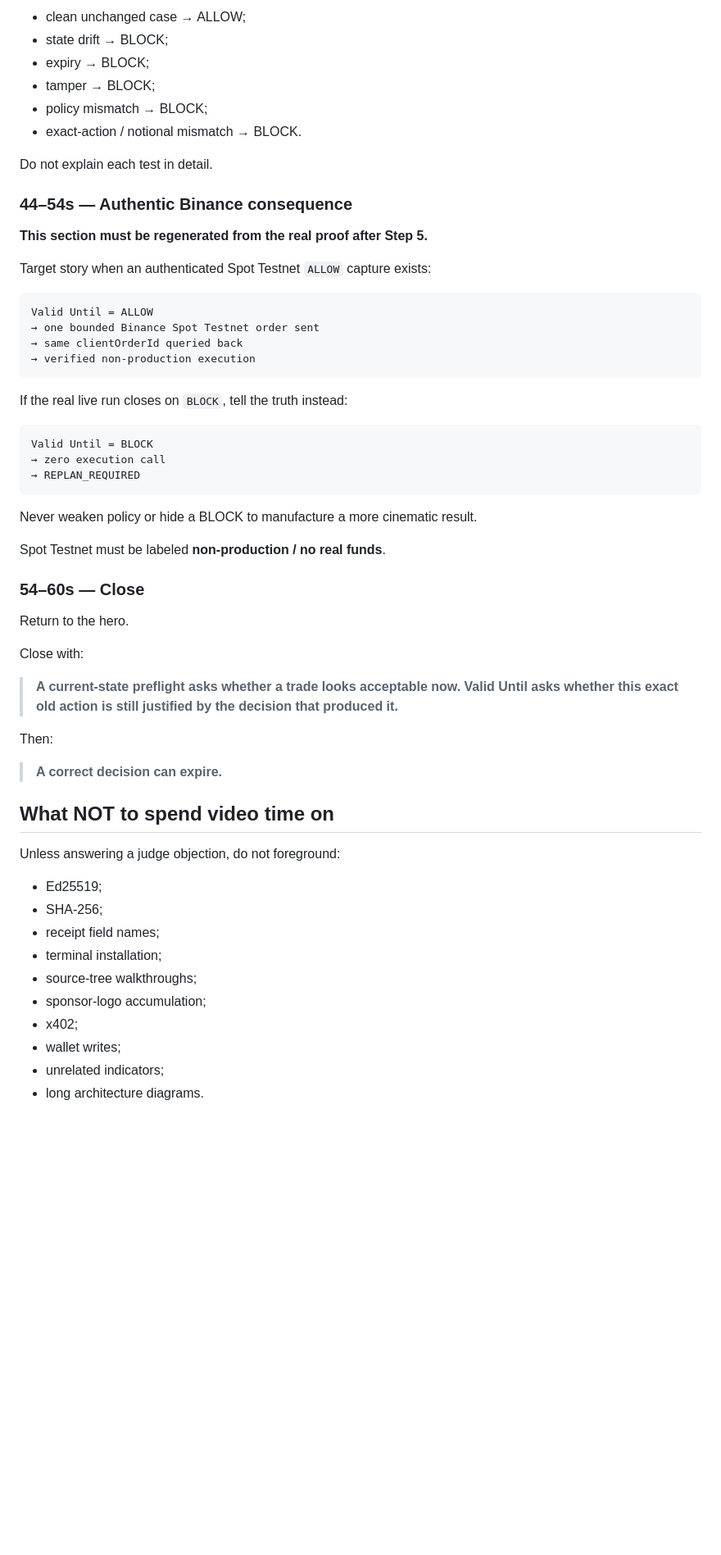
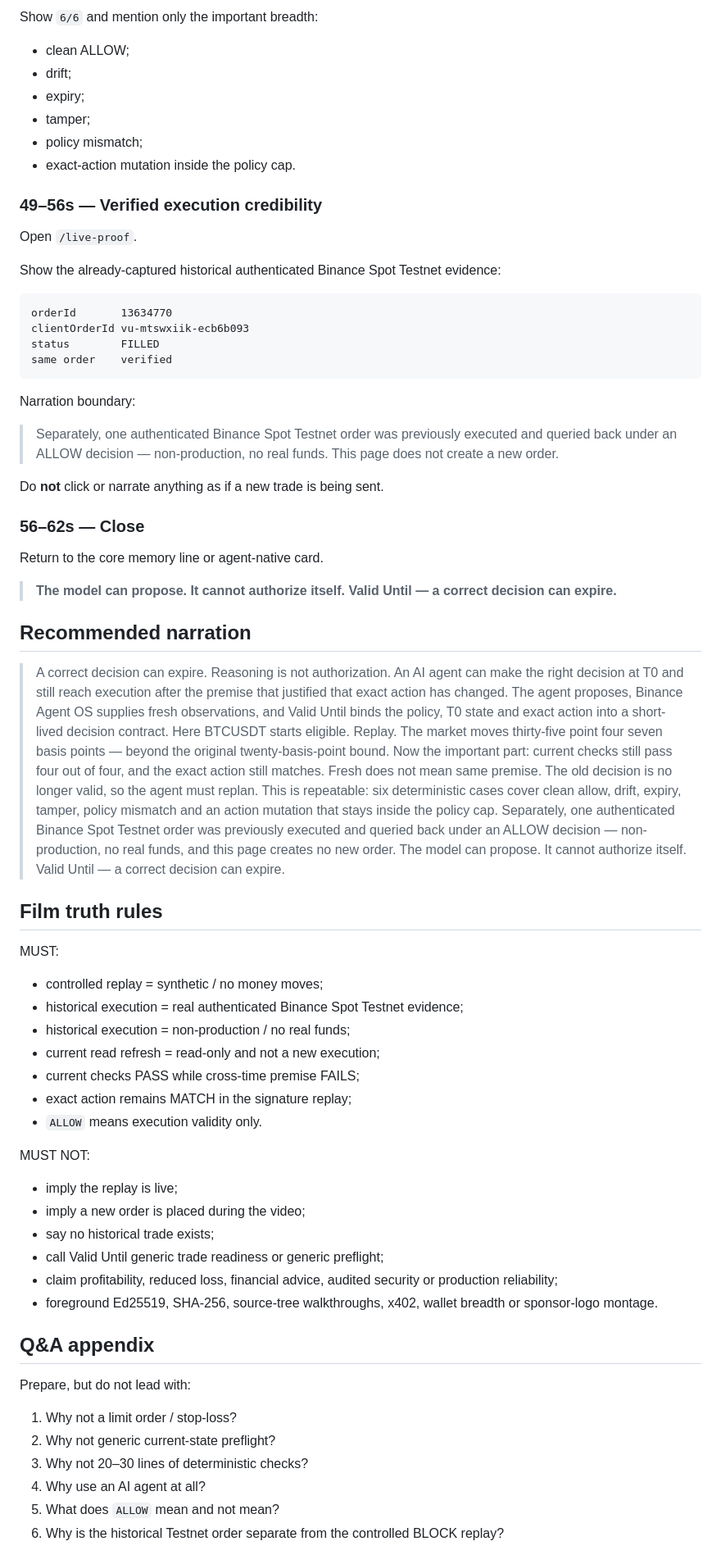
Before and after one commit to Faadil1/valid-until-agent-os, a Markdown page: docs/DEMO-SCRIPT.md, the part around one of its changes. Shown at 82% size. GitHub-like rendering; blank space fills up the shorter version.

Commit message:
Align demo script with TRACE v0.4 film contract

````diff
--- a/docs/DEMO-SCRIPT.md
+++ b/docs/DEMO-SCRIPT.md
@@ -73,62 +87,67 @@ Open **6-case red team** and show that the mechanism is not a single price check
 
-- clean unchanged case → ALLOW;
-- state drift → BLOCK;
-- expiry → BLOCK;
-- tamper → BLOCK;
-- policy mismatch → BLOCK;
-- exact-action / notional mismatch → BLOCK.
+Show `6/6` and mention only the important breadth:
+- clean ALLOW;
+- drift;
+- expiry;
+- tamper;
+- policy mismatch;
+- exact-action mutation inside the policy cap.
 
-Do not explain each test in detail.
+### 49–56s — Verified execution credibility
 
-### 44–54s — Authentic Binance consequence
+Open `/live-proof`.
 
-**This section must be regenerated from the real proof after Step 5.**
-
-Target story when an authenticated Spot Testnet `ALLOW` capture exists:
+Show the already-captured historical authenticated Binance Spot Testnet evidence:
 
 ```text
-Valid Until = ALLOW
-→ one bounded Binance Spot Testnet order sent
-→ same clientOrderId queried back
-→ verified non-production execution
+orderId       13634770
+clientOrderId vu-mtswxiik-ecb6b093
+status        FILLED
+same order    verified
 ```
 
-If the real live run closes on `BLOCK`, tell the truth instead:
+Narration boundary:
 
-```text
-Valid Until = BLOCK
-→ zero execution call
-→ REPLAN_REQUIRED
-```
+> Separately, one authenticated Binance Spot Testnet order was previously executed and queried back under an ALLOW decision — non-production, no real funds. This page does not create a new order.
 
-Never weaken policy or hide a BLOCK to manufacture a more cinematic result.
+Do **not** click or narrate anything as if a new trade is being sent.
 
-Spot Testnet must be labeled **non-production / no real funds**.
+### 56–62s — Close
 
-### 54–60s — Close
+Return to the core memory line or agent-native card.
 
-Return to the hero.
+> **The model can propose. It cannot authorize itself. Valid Until — a correct decision can expire.**
 
-Close with:
+## Recommended narration
 
-> **A current-state preflight asks whether a trade looks acceptable now. Valid Until asks whether this exact old action is still justified by the decision that produced it.**
+> A correct decision can expire. Reasoning is not authorization. An AI agent can make the right decision at T0 and still reach execution after the premise that justified that exact action has changed. The agent proposes, Binance Agent OS supplies fresh observations, and Valid Until binds the policy, T0 state and exact action into a short-lived decision contract. Here BTCUSDT starts eligible. Replay. The market moves thirty-five point four seven basis points — beyond the original twenty-basis-point bound. Now the important part: current checks still pass four out of four, and the exact action still matches. Fresh does not mean same premise. The old decision is no longer valid, so the agent must replan. This is repeatable: six deterministic cases cover clean allow, drift, expiry, tamper, policy mismatch and an action mutation that stays inside the policy cap. Separately, one authenticated Binance Spot Testnet order was previously executed and queried back under an ALLOW decision — non-production, no real funds, and this page creates no new order. The model can propose. It cannot authorize itself. Valid Until — a correct decision can expire.
 
-Then:
+## Film truth rules
 
-> **A correct decision can expire.**
+MUST:
+- controlled replay = synthetic / no money moves;
+- historical execution = real authenticated Binance Spot Testnet evidence;
+- historical execution = non-production / no real funds;
+- current read refresh = read-only and not a new execution;
+- current checks PASS while cross-time premise FAILS;
+- exact action remains MATCH in the signature replay;
+- `ALLOW` means execution validity only.
 
-## What NOT to spend video time on
+MUST NOT:
+- imply the replay is live;
+- imply a new order is placed during the video;
+- say no historical trade exists;
+- call Valid Until generic trade readiness or generic preflight;
+- claim profitability, reduced loss, financial advice, audited security or production reliability;
+- foreground Ed25519, SHA-256, source-tree walkthroughs, x402, wallet breadth or sponsor-logo montage.
 
-Unless answering a judge objection, do not foreground:
+## Q&A appendix
 
-- Ed25519;
-- SHA-256;
-- receipt field names;
-- terminal installation;
-- source-tree walkthroughs;
-- sponsor-logo accumulation;
-- x402;
-- wallet writes;
-- unrelated indicators;
-- long architecture diagrams.
+Prepare, but do not lead with:
+1. Why not a limit order / stop-loss?
+2. Why not generic current-state preflight?
+3. Why not 20–30 lines of deterministic checks?
+4. Why use an AI agent at all?
+5. What does `ALLOW` mean and not mean?
+6. Why is the historical Testnet order separate from the controlled BLOCK replay?
 
````
Also changed, not shown: other parts of docs/DEMO-SCRIPT.md (+56 -56 lines).
